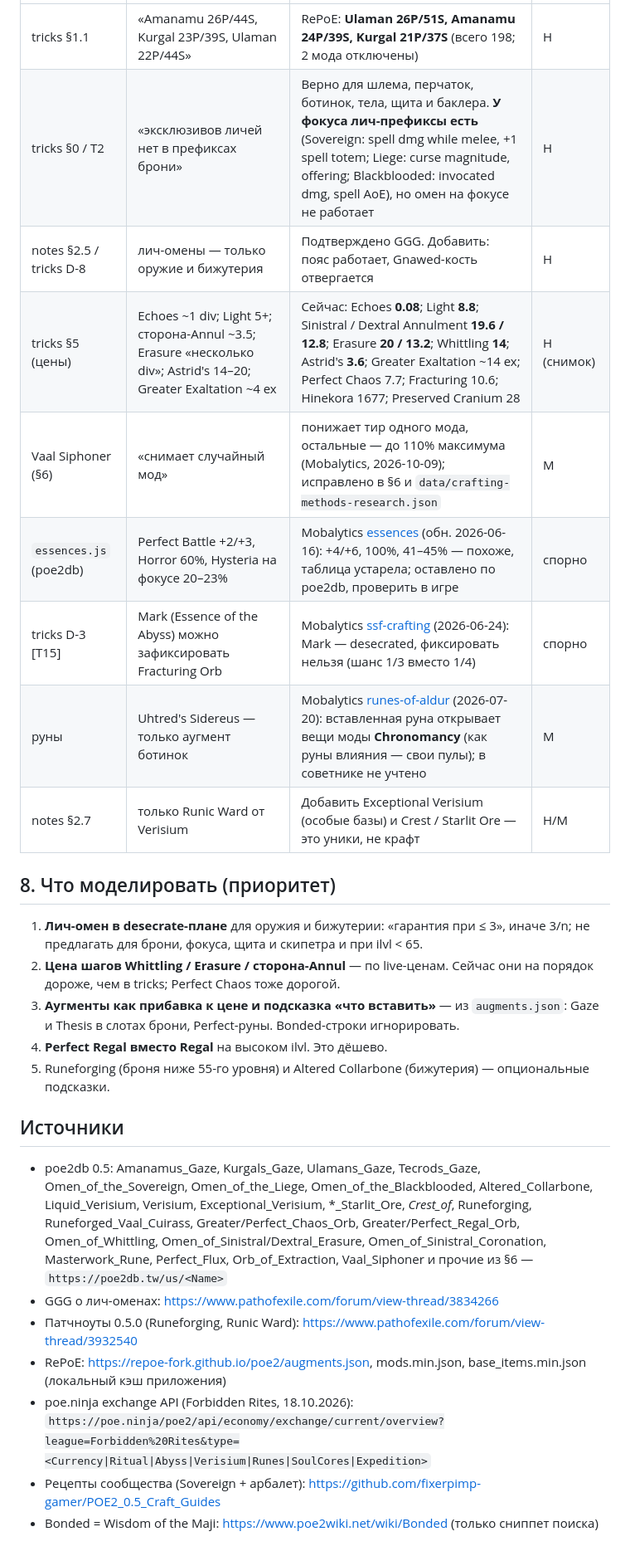
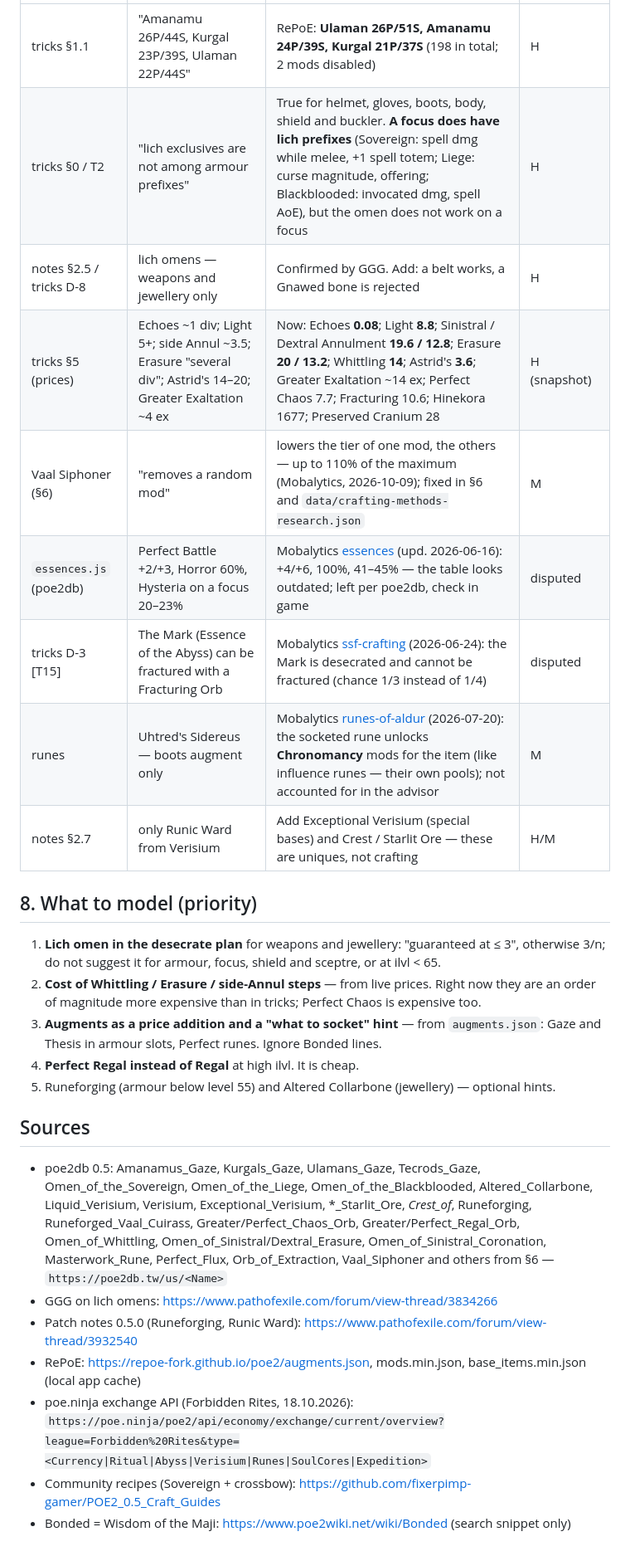
Before and after one commit to zhurauljou/poe2-advanced-price-check, a Markdown page: docs/crafting-methods-research.md, the part around one of its changes. Shown at 83% size. GitHub-like rendering.

```diff
--- a/docs/crafting-methods-research.md
+++ b/docs/crafting-methods-research.md
@@ -90,26 +90,26 @@
 |---|---|---|---|
-| tricks §1.1 | «Amanamu 26P/44S, Kurgal 23P/39S, Ulaman 22P/44S» | RePoE: **Ulaman 26P/51S, Amanamu 24P/39S, Kurgal 21P/37S** (всего 198; 2 мода отключены) | H |
-| tricks §0 / T2 | «эксклюзивов личей нет в префиксах брони» | Верно для шлема, перчаток, ботинок, тела, щита и баклера. **У фокуса лич-префиксы есть** (Sovereign: spell dmg while melee, +1 spell totem; Liege: curse magnitude, offering; Blackblooded: invocated dmg, spell AoE), но омен на фокусе не работает | H |
-| notes §2.5 / tricks D-8 | лич-омены — только оружие и бижутерия | Подтверждено GGG. Добавить: пояс работает, Gnawed-кость отвергается | H |
-| tricks §5 (цены) | Echoes ~1 div; Light 5+; сторона-Annul ~3.5; Erasure «несколько div»; Astrid's 14–20; Greater Exaltation ~4 ex | Сейчас: Echoes **0.08**; Light **8.8**; Sinistral / Dextral Annulment **19.6 / 12.8**; Erasure **20 / 13.2**; Whittling **14**; Astrid's **3.6**; Greater Exaltation ~14 ex; Perfect Chaos 7.7; Fracturing 10.6; Hinekora 1677; Preserved Cranium 28 | H (снимок) |
-| Vaal Siphoner (§6) | «снимает случайный мод» | понижает тир одного мода, остальные — до 110% максимума (Mobalytics, 2026-10-09); исправлено в §6 и `data/crafting-methods-research.json` | M |
-| `essences.js` (poe2db) | Perfect Battle +2/+3, Horror 60%, Hysteria на фокусе 20–23% | Mobalytics [essences](https://mobalytics.gg/poe-2/guides/essences) (обн. 2026-06-16): +4/+6, 100%, 41–45% — похоже, таблица устарела; оставлено по poe2db, проверить в игре | спорно |
-| tricks D-3 [T15] | Mark (Essence of the Abyss) можно зафиксировать Fracturing Orb | Mobalytics [ssf-crafting](https://mobalytics.gg/poe-2/guides/ssf-crafting) (2026-06-24): Mark — desecrated, фиксировать нельзя (шанс 1/3 вместо 1/4) | спорно |
-| руны | Uhtred's Sidereus — только аугмент ботинок | Mobalytics [runes-of-aldur](https://mobalytics.gg/poe-2/guides/runes-of-aldur) (2026-07-20): вставленная руна открывает вещи моды **Chronomancy** (как руны влияния — свои пулы); в советнике не учтено | M |
-| notes §2.7 | только Runic Ward от Verisium | Добавить Exceptional Verisium (особые базы) и Crest / Starlit Ore — это уники, не крафт | H/M |
+| tricks §1.1 | "Amanamu 26P/44S, Kurgal 23P/39S, Ulaman 22P/44S" | RePoE: **Ulaman 26P/51S, Amanamu 24P/39S, Kurgal 21P/37S** (198 in total; 2 mods disabled) | H |
+| tricks §0 / T2 | "lich exclusives are not among armour prefixes" | True for helmet, gloves, boots, body, shield and buckler. **A focus does have lich prefixes** (Sovereign: spell dmg while melee, +1 spell totem; Liege: curse magnitude, offering; Blackblooded: invocated dmg, spell AoE), but the omen does not work on a focus | H |
+| notes §2.5 / tricks D-8 | lich omens — weapons and jewellery only | Confirmed by GGG. Add: a belt works, a Gnawed bone is rejected | H |
+| tricks §5 (prices) | Echoes ~1 div; Light 5+; side Annul ~3.5; Erasure "several div"; Astrid's 14–20; Greater Exaltation ~4 ex | Now: Echoes **0.08**; Light **8.8**; Sinistral / Dextral Annulment **19.6 / 12.8**; Erasure **20 / 13.2**; Whittling **14**; Astrid's **3.6**; Greater Exaltation ~14 ex; Perfect Chaos 7.7; Fracturing 10.6; Hinekora 1677; Preserved Cranium 28 | H (snapshot) |
+| Vaal Siphoner (§6) | "removes a random mod" | lowers the tier of one mod, the others — up to 110% of the maximum (Mobalytics, 2026-10-09); fixed in §6 and `data/crafting-methods-research.json` | M |
+| `essences.js` (poe2db) | Perfect Battle +2/+3, Horror 60%, Hysteria on a focus 20–23% | Mobalytics [essences](https://mobalytics.gg/poe-2/guides/essences) (upd. 2026-06-16): +4/+6, 100%, 41–45% — the table looks outdated; left per poe2db, check in game | disputed |
+| tricks D-3 [T15] | The Mark (Essence of the Abyss) can be fractured with a Fracturing Orb | Mobalytics [ssf-crafting](https://mobalytics.gg/poe-2/guides/ssf-crafting) (2026-06-24): the Mark is desecrated and cannot be fractured (chance 1/3 instead of 1/4) | disputed |
+| runes | Uhtred's Sidereus — boots augment only | Mobalytics [runes-of-aldur](https://mobalytics.gg/poe-2/guides/runes-of-aldur) (2026-07-20): the socketed rune unlocks **Chronomancy** mods for the item (like influence runes — their own pools); not accounted for in the advisor | M |
+| notes §2.7 | only Runic Ward from Verisium | Add Exceptional Verisium (special bases) and Crest / Starlit Ore — these are uniques, not crafting | H/M |
 
-## 8. Что моделировать (приоритет)
-1. **Лич-омен в desecrate-плане** для оружия и бижутерии: «гарантия при ≤ 3», иначе 3/n; не предлагать для брони, фокуса, щита и скипетра и при ilvl < 65.
-2. **Цена шагов Whittling / Erasure / сторона-Annul** — по live-ценам. Сейчас они на порядок дороже, чем в tricks; Perfect Chaos тоже дорогой.
-3. **Аугменты как прибавка к цене и подсказка «что вставить»** — из `augments.json`: Gaze и Thesis в слотах брони, Perfect-руны. Bonded-строки игнорировать.
-4. **Perfect Regal вместо Regal** на высоком ilvl. Это дёшево.
-5. Runeforging (броня ниже 55-го уровня) и Altered Collarbone (бижутерия) — опциональные подсказки.
+## 8. What to model (priority)
+1. **Lich omen in the desecrate plan** for weapons and jewellery: "guaranteed at ≤ 3", otherwise 3/n; do not suggest it for armour, focus, shield and sceptre, or at ilvl < 65.
+2. **Cost of Whittling / Erasure / side-Annul steps** — from live prices. Right now they are an order of magnitude more expensive than in tricks; Perfect Chaos is expensive too.
+3. **Augments as a price addition and a "what to socket" hint** — from `augments.json`: Gaze and Thesis in armour slots, Perfect runes. Ignore Bonded lines.
+4. **Perfect Regal instead of Regal** at high ilvl. It is cheap.
+5. Runeforging (armour below level 55) and Altered Collarbone (jewellery) — optional hints.
 
-## Источники
-- poe2db 0.5: Amanamus_Gaze, Kurgals_Gaze, Ulamans_Gaze, Tecrods_Gaze, Omen_of_the_Sovereign, Omen_of_the_Liege, Omen_of_the_Blackblooded, Altered_Collarbone, Liquid_Verisium, Verisium, Exceptional_Verisium, *_Starlit_Ore, *_Crest_of_*, Runeforging, Runeforged_Vaal_Cuirass, Greater/Perfect_Chaos_Orb, Greater/Perfect_Regal_Orb, Omen_of_Whittling, Omen_of_Sinistral/Dextral_Erasure, Omen_of_Sinistral_Coronation, Masterwork_Rune, Perfect_Flux, Orb_of_Extraction, Vaal_Siphoner и прочие из §6 — `https://poe2db.tw/us/<Name>`
-- GGG о лич-оменах: https://www.pathofexile.com/forum/view-thread/3834266
-- Патчноуты 0.5.0 (Runeforging, Runic Ward): https://www.pathofexile.com/forum/view-thread/3932540
-- RePoE: https://repoe-fork.github.io/poe2/augments.json, mods.min.json, base_items.min.json (локальный кэш приложения)
+## Sources
+- poe2db 0.5: Amanamus_Gaze, Kurgals_Gaze, Ulamans_Gaze, Tecrods_Gaze, Omen_of_the_Sovereign, Omen_of_the_Liege, Omen_of_the_Blackblooded, Altered_Collarbone, Liquid_Verisium, Verisium, Exceptional_Verisium, *_Starlit_Ore, *_Crest_of_*, Runeforging, Runeforged_Vaal_Cuirass, Greater/Perfect_Chaos_Orb, Greater/Perfect_Regal_Orb, Omen_of_Whittling, Omen_of_Sinistral/Dextral_Erasure, Omen_of_Sinistral_Coronation, Masterwork_Rune, Perfect_Flux, Orb_of_Extraction, Vaal_Siphoner and others from §6 — `https://poe2db.tw/us/<Name>`
+- GGG on lich omens: https://www.pathofexile.com/forum/view-thread/3834266
+- Patch notes 0.5.0 (Runeforging, Runic Ward): https://www.pathofexile.com/forum/view-thread/3932540
+- RePoE: https://repoe-fork.github.io/poe2/augments.json, mods.min.json, base_items.min.json (local app cache)
 - poe.ninja exchange API (Forbidden Rites, 18.10.2026): `https://poe.ninja/poe2/api/economy/exchange/current/overview?league=Forbidden%20Rites&type=<Currency|Ritual|Abyss|Verisium|Runes|SoulCores|Expedition>`
-- Рецепты сообщества (Sovereign + арбалет): https://github.com/fixerpimp-gamer/POE2_0.5_Craft_Guides
-- Bonded = Wisdom of the Maji: https://www.poe2wiki.net/wiki/Bonded (только сниппет поиска)
+- Community recipes (Sovereign + crossbow): https://github.com/fixerpimp-gamer/POE2_0.5_Craft_Guides
+- Bonded = Wisdom of the Maji: https://www.poe2wiki.net/wiki/Bonded (search snippet only)
```
Also changed, not shown: other parts of docs/crafting-methods-research.md (+59 -59 lines).
